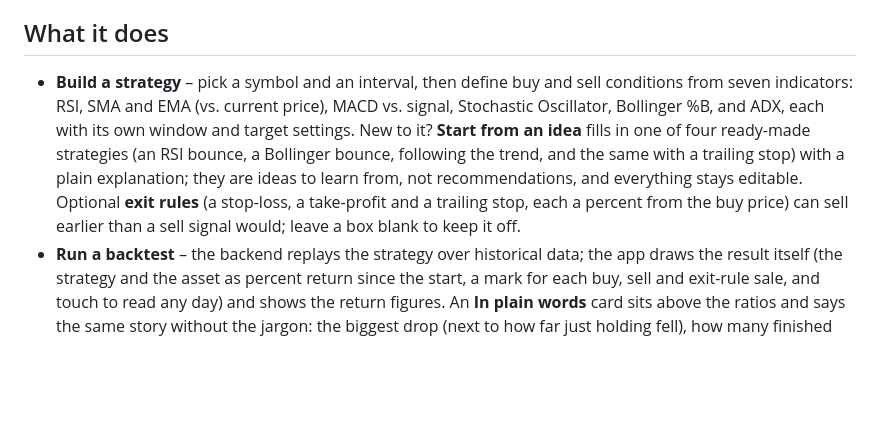
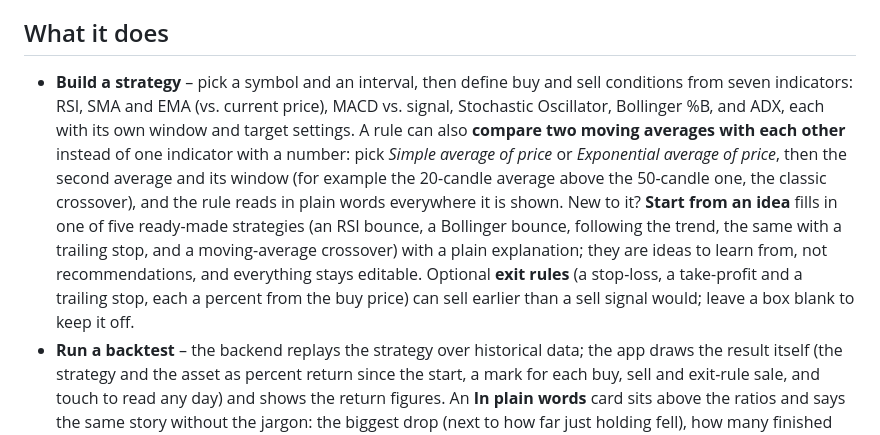
Before and after one commit to bsav0016/AlgoTrackerFrontend, a Markdown page: README.md, the part around one of its changes. GitHub-like rendering; blank space fills up the shorter version.

Commit message:
Document comparison rules; add crossover screenshots and in-app help (stage 4 of backend #89) (#70)
Co-authored-by: Claude Sonnet 5.5 <noreply@anthropic.com>

```diff
--- a/README.md
+++ b/README.md
@@ -22,7 +22,7 @@ Trying out a technical-indicator trading idea usually takes code or a desktop ch
 
 ## What it does
 
-- **Build a strategy** – pick a symbol and an interval, then define buy and sell conditions from seven indicators: RSI, SMA and EMA (vs. current price), MACD vs. signal, Stochastic Oscillator, Bollinger %B, and ADX, each with its own window and target settings. New to it? **Start from an idea** fills in one of four ready-made strategies (an RSI bounce, a Bollinger bounce, following the trend, and the same with a trailing stop) with a plain explanation; they are ideas to learn from, not recommendations, and everything stays editable. Optional **exit rules** (a stop-loss, a take-profit and a trailing stop, each a percent from the buy price) can sell earlier than a sell signal would; leave a box blank to keep it off.
+- **Build a strategy** – pick a symbol and an interval, then define buy and sell conditions from seven indicators: RSI, SMA and EMA (vs. current price), MACD vs. signal, Stochastic Oscillator, Bollinger %B, and ADX, each with its own window and target settings. A rule can also **compare two moving averages with each other** instead of one indicator with a number: pick *Simple average of price* or *Exponential average of price*, then the second average and its window (for example the 20-candle average above the 50-candle one, the classic crossover), and the rule reads in plain words everywhere it is shown. New to it? **Start from an idea** fills in one of five ready-made strategies (an RSI bounce, a Bollinger bounce, following the trend, the same with a trailing stop, and a moving-average crossover) with a plain explanation; they are ideas to learn from, not recommendations, and everything stays editable. Optional **exit rules** (a stop-loss, a take-profit and a trailing stop, each a percent from the buy price) can sell earlier than a sell signal would; leave a box blank to keep it off.
 - **Run a backtest** – the backend replays the strategy over historical data; the app draws the result itself (the strategy and the asset as percent return since the start, a mark for each buy, sell and exit-rule sale, and touch to read any day) and shows the return figures. An **In plain words** card sits above the ratios and says the same story without the jargon: the biggest drop (next to how far just holding fell), how many finished trades made money (a buy and the sell that closes it count as one), and how much of the time the strategy was invested. If exit rules were set, it says how many exits each rule made. The server uses the same code for a backtest and a live strategy, so they agree.
 - **Keep, reopen and compare backtests** – every backtest is saved automatically (your newest 50). **My backtests**, reached from the home screen, lists them with their gain and their count of buys and sells; opening one is free and shows the same results screen. The menu on each row renames or deletes it. **Compare two** picks two runs and draws both strategy lines on one chart (with the asset's own line when they cover the same market and period, or both from day 0 when they do not), lists in words what is different between them, and puts the numbers side by side with the difference.
 - **Tweak and rerun** – a button on any results screen opens the builder with that run's symbol, interval, rules, exit rules and dates filled in. Running it again is a new backtest and costs credits.
```
Also changed, not shown: other parts of README.md (+2 -2 lines), docs/screenshots/crossover-results.png (added), docs/screenshots/signal-builder-compare.png (added), docs/screenshots/strategy-builder.png, 1 other file.
